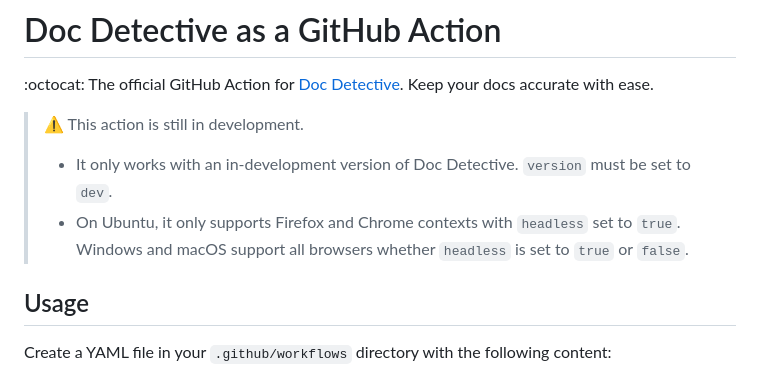
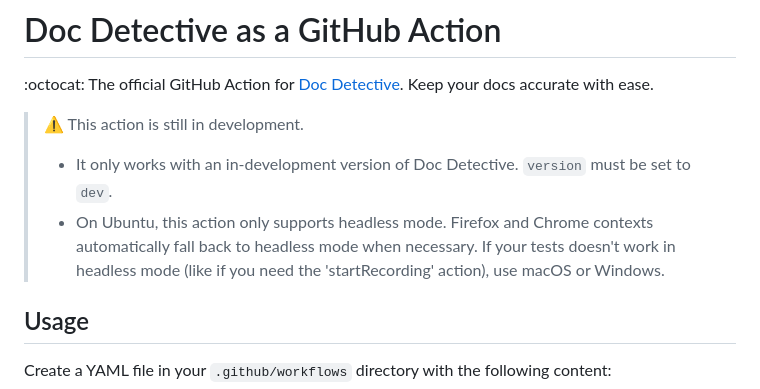
Before and after one commit to doc-detective/github-action, a Markdown page: README.md, the part around the change. Rendered like a GitHub page.

Commit message:
Update warnings

```diff
--- a/README.md
+++ b/README.md
@@ -4,7 +4,7 @@
 
 > ⚠️ This action is still in development.
 > - It only works with an in-development version of Doc Detective. `version` must be set to `dev`.
-> - On Ubuntu, it only supports Firefox and Chrome contexts with `headless` set to `true`. Windows and macOS support all browsers whether `headless` is set to `true` or `false`.
+> - On Ubuntu, this action only supports headless mode. Firefox and Chrome contexts automatically fall back to headless mode when necessary. If your tests doesn't work in headless mode (like if you need the 'startRecording' action), use macOS or Windows.
 
 ## Usage
 
```
